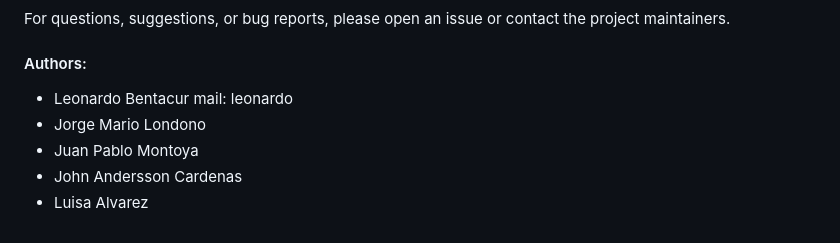
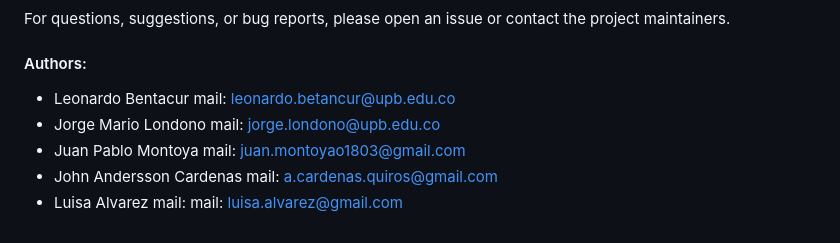
Before and after one commit to leonardobetancurupb/handsonDataTrust, a Markdown page: README.md, the part around the change. GitHub-like rendering.

Commit message:
Update README.md
contact information

```diff
--- a/README.md
+++ b/README.md
@@ -72,8 +72,8 @@ We welcome contributions! If you would like to contribute to the project, please
 For questions, suggestions, or bug reports, please open an issue or contact the project maintainers.
 
 #### Authors:
-- Leonardo Bentacur  mail: leonardo
-- Jorge Mario Londono
-- Juan Pablo Montoya
-- John Andersson Cardenas
-- Luisa Alvarez
+- Leonardo Bentacur  mail: leonardo.betancur@upb.edu.co
+- Jorge Mario Londono mail: jorge.londono@upb.edu.co
+- Juan Pablo Montoya mail: juan.montoyao1803@gmail.com
+- John Andersson Cardenas mail: a.cardenas.quiros@gmail.com
+- Luisa Alvarez mail: mail: luisa.alvarez@gmail.com
```
